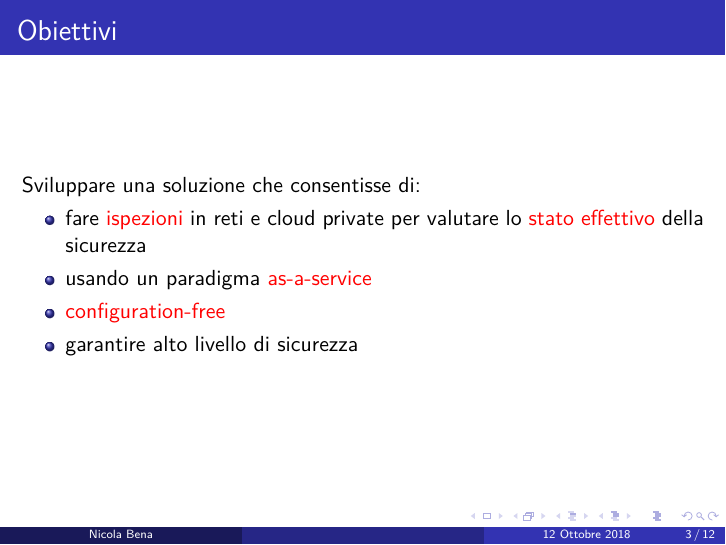
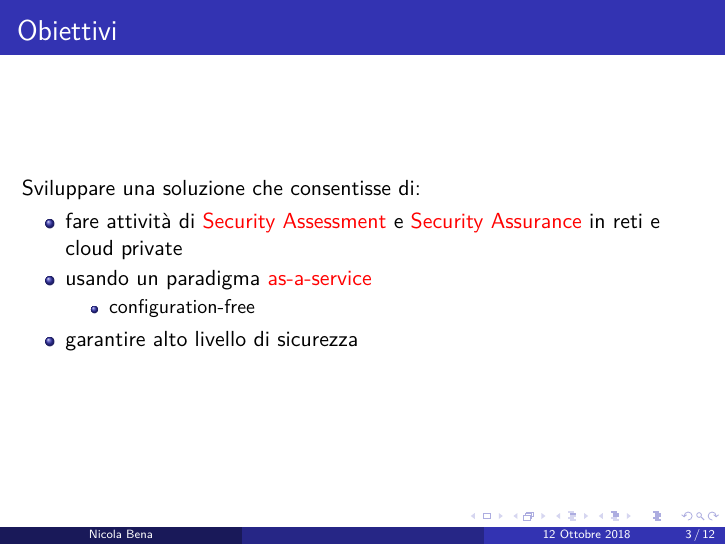
Before and after one commit to nbena/thesis3-slides, LaTeX slides (slides.tex, which reads content.tex): page 3 of 12. Compiled offline with pdfLaTeX.

Commit message:
modify slide 2 to better reflect the speech.
Add few changes to the speech as well.

```diff
--- a/content.tex
+++ b/content.tex
@@ -24,10 +24,13 @@
 	\frametitle{Obiettivi}
 	Sviluppare una soluzione che consentisse di:
 	\begin{itemize}
-		\item fare \alert{ispezioni} in reti e cloud private per
-		      valutare lo \alert{stato effettivo} della sicurezza
+		%\item fare \alert{ispezioni} in reti e cloud private % per valutare lo \alert{stato effettivo} della sicurezza
+		\item fare attività di \alert{Security Assessment} e \alert{Security Assurance}
+		in reti e cloud private
 		\item usando un paradigma \alert{as-a-service}
-		\item \alert{configuration-free}
+		\begin{itemize}
+			\item configuration-free
+		\end{itemize}
 		\item garantire alto livello di sicurezza
 	\end{itemize}
 \end{frame}
```
Also changed, not shown: speech.md (+1 -1 lines), slides.pdf.
